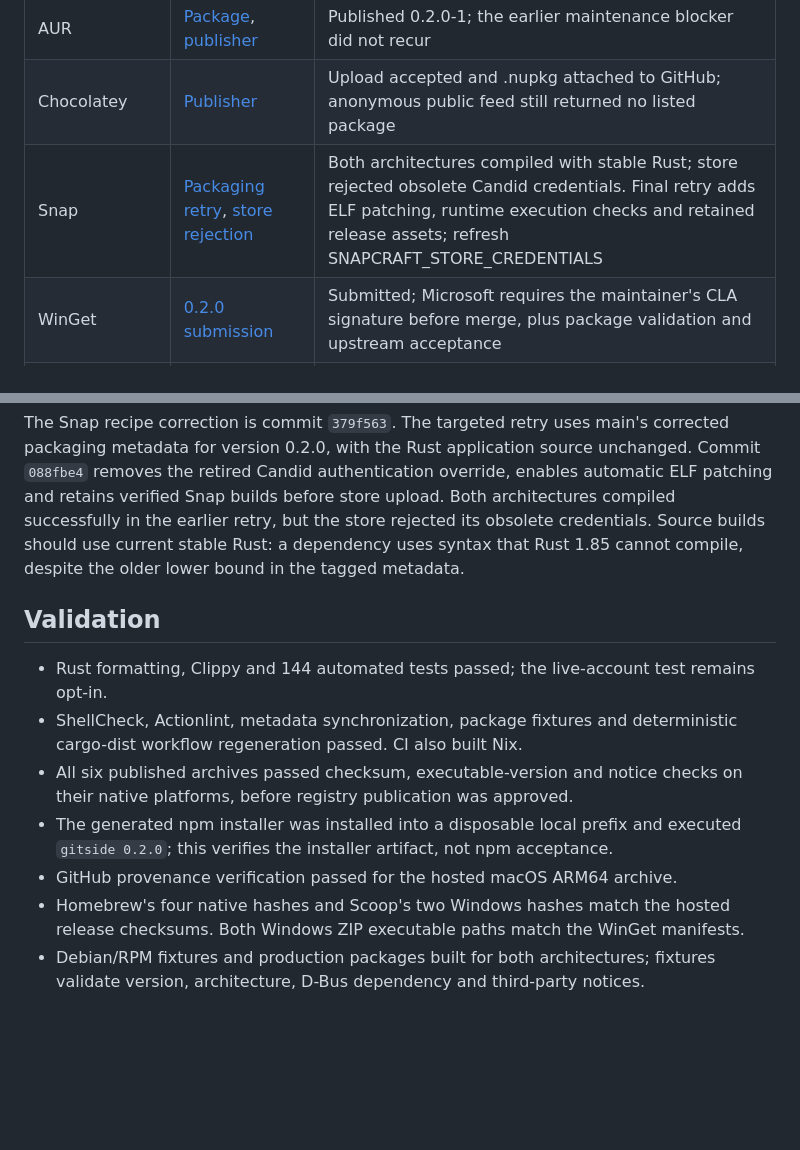
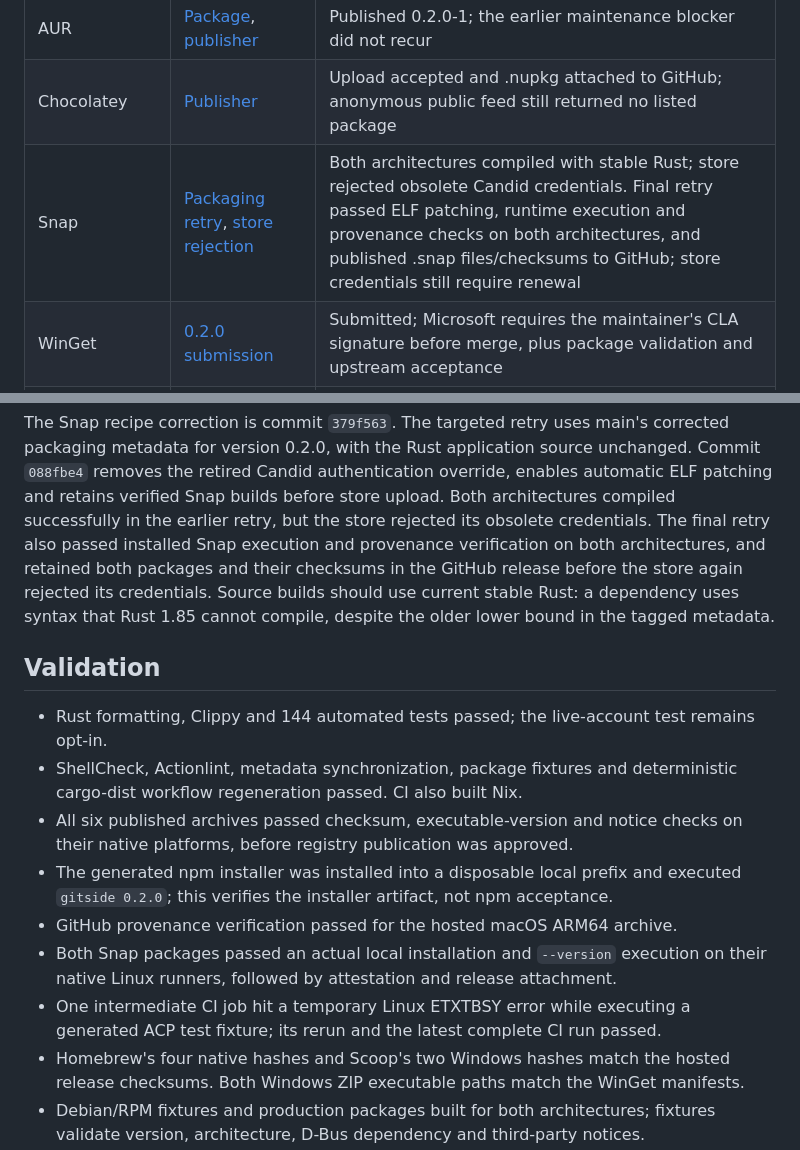
Before and after one commit to dev-bhaskar8/gitside, a Markdown page: docs/release-0.2.0.md, 2 parts joined by grey strips. Rendered like a GitHub page; blank space fills up the shorter version.

```diff
--- a/docs/release-0.2.0.md
+++ b/docs/release-0.2.0.md
@@ -25,7 +25,7 @@ is published. Availability in each package registry is tracked separately below.
 | Scoop | [Bucket update](https://github.com/dev-bhaskar8/scoop-bucket/commit/728bab3) | Published 0.2.0 for both Windows architectures after recovering from rejected CI credentials |
 | AUR | [Package](https://aur.archlinux.org/packages/gitside-bin), [publisher](https://github.com/dev-bhaskar8/gitside/actions/runs/41131024871/job/124328052361) | Published 0.2.0-1; the earlier maintenance blocker did not recur |
 | Chocolatey | [Publisher](https://github.com/dev-bhaskar8/gitside/actions/runs/41131024871/job/124328052446) | Upload accepted and .nupkg attached to GitHub; anonymous public feed still returned no listed package |
-| Snap | [Packaging retry](https://github.com/dev-bhaskar8/gitside/actions/runs/41134726622), [store rejection](https://github.com/dev-bhaskar8/gitside/actions/runs/41133657516) | Both architectures compiled with stable Rust; store rejected obsolete Candid credentials. Final retry adds ELF patching, runtime execution checks and retained release assets; refresh SNAPCRAFT_STORE_CREDENTIALS |
+| Snap | [Packaging retry](https://github.com/dev-bhaskar8/gitside/actions/runs/41134726622), [store rejection](https://github.com/dev-bhaskar8/gitside/actions/runs/41133657516) | Both architectures compiled with stable Rust; store rejected obsolete Candid credentials. Final retry passed ELF patching, runtime execution and provenance checks on both architectures, and published .snap files/checksums to GitHub; store credentials still require renewal |
 | WinGet | [0.2.0 submission](https://github.com/microsoft/winget-pkgs/pull/466584) | Submitted; Microsoft requires the maintainer's CLA signature before merge, plus package validation and upstream acceptance |
 | Nix | [CI](https://github.com/dev-bhaskar8/gitside/actions/runs/41131020699), [source definition](../flake.nix) | Default 0.2.0 source package built successfully in CI |
 | Website | [Pages deployment](https://github.com/dev-bhaskar8/gitside/actions/runs/41129782931), [live website](https://dev-bhaskar8.github.io/gitside/) | Deployed; homepage and setup documentation returned HTTP 200 and contain the new Google sign-in instructions |
@@ -58,7 +58,10 @@ corrected packaging metadata for version 0.2.0, with the Rust application source
 unchanged. Commit `088fbe4` removes the retired Candid authentication override,
 enables automatic ELF patching and retains verified Snap builds before store
 upload. Both architectures compiled successfully in the earlier retry, but the
-store rejected its obsolete credentials. Source builds should use current stable Rust: a dependency uses syntax
+store rejected its obsolete credentials. The final retry also passed installed
+Snap execution and provenance verification on both architectures, and retained
+both packages and their checksums in the GitHub release before the store again
+rejected its credentials. Source builds should use current stable Rust: a dependency uses syntax
 that Rust 1.85 cannot compile, despite the older lower bound in the tagged metadata.
 
 ## Validation
@@ -72,6 +75,10 @@ that Rust 1.85 cannot compile, despite the older lower bound in the tagged metad
 - The generated npm installer was installed into a disposable local prefix and
   executed `gitside 0.2.0`; this verifies the installer artifact, not npm acceptance.
 - GitHub provenance verification passed for the hosted macOS ARM64 archive.
+- Both Snap packages passed an actual local installation and `--version` execution
+  on their native Linux runners, followed by attestation and release attachment.
+- One intermediate CI job hit a temporary Linux ETXTBSY error while executing a
+  generated ACP test fixture; its rerun and the latest complete CI run passed.
 - Homebrew's four native hashes and Scoop's two Windows hashes match the hosted
   release checksums. Both Windows ZIP executable paths match the WinGet manifests.
 - Debian/RPM fixtures and production packages built for both architectures;
```
Also changed, not shown: README.md (+1 -1 lines), docs/distribution.md (+5 -4 lines).
